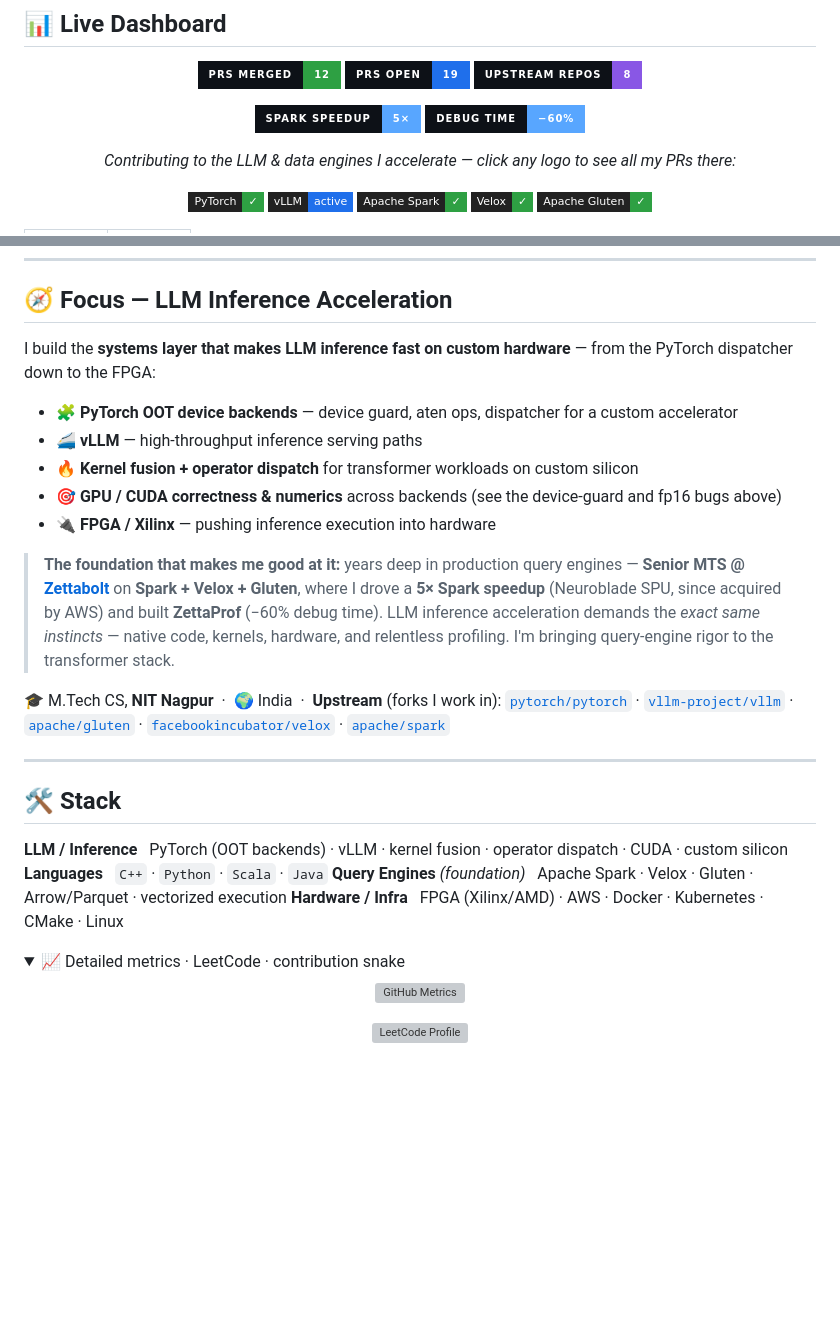
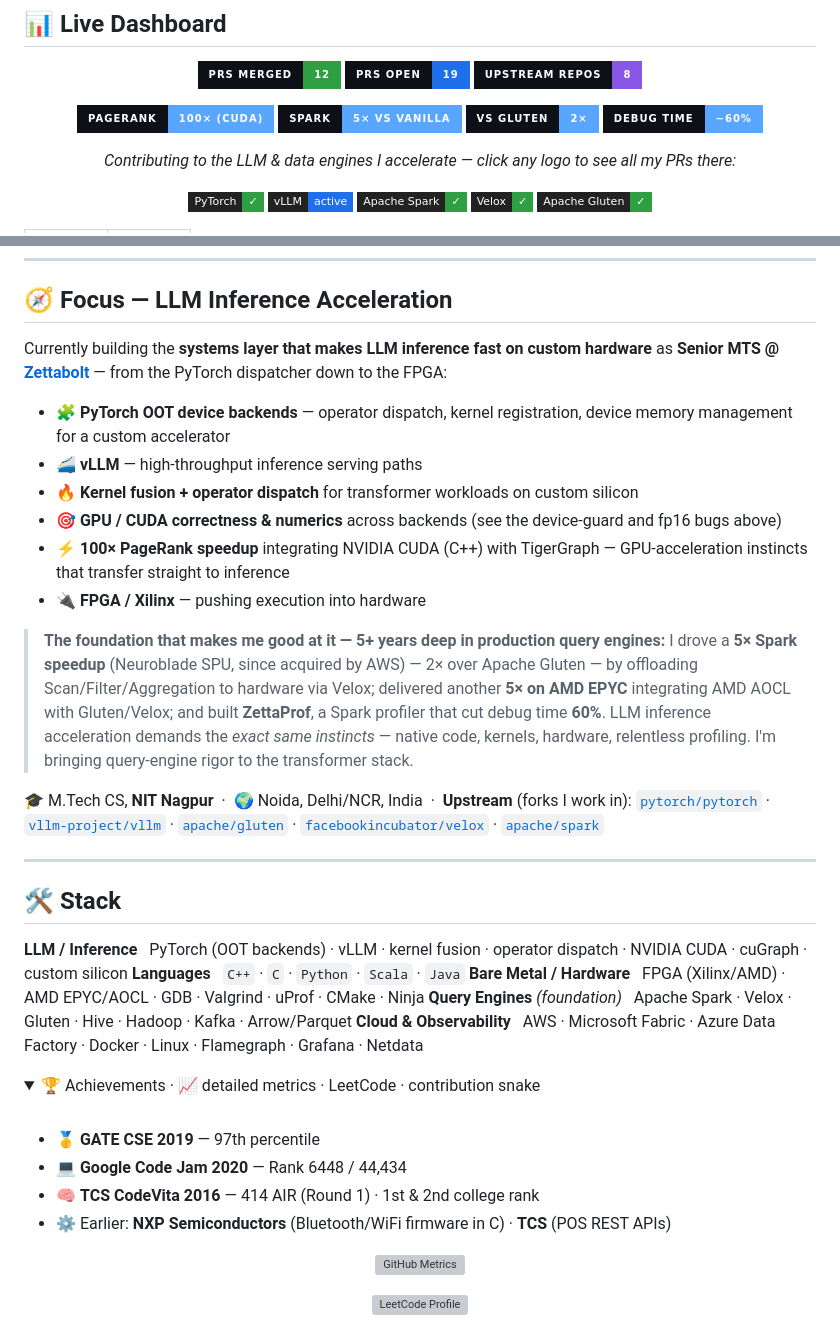
Before and after one commit to brijrajk/brijrajk, a Markdown page: README.md, 2 parts joined by grey strips. GitHub-like rendering; folded sections open; badges without logos; blank space fills up the shorter version; grey boxes are pictures that could not be loaded.

Commit message:
content: fold in résumé achievements; add résumé button
- Add 📄 Résumé button to hero (links to assets/, pending redacted PDF)
- Impact badges: add 100× PageRank (CUDA), 5× vs vanilla, 2× vs Gluten
- Focus section: add GPU/CUDA 100× win + AMD AOCL 5×; note 5+ years,
  Noida/Delhi-NCR location; keep Neuroblade SPU framing
- Stack: add C, AMD EPYC/AOCL, GDB/Valgrind/uProf, Hive/Hadoop/Kafka,
  Microsoft Fabric/ADF, Flamegraph/Grafana/Netdata
- Add Achievements (GATE 97%ile, Code Jam, CodeVita) + prior roles

```diff
--- a/README.md
+++ b/README.md
@@ -51,7 +52,9 @@ Optimizer:  "make it correct, then make it fly."   ⚡
 <!-- SCOREBOARD_END -->
 
 <p align="center">
-  <img src="https://img.shields.io/badge/Spark%20Speedup-5×-58a6ff?style=for-the-badge&labelColor=0d1117"/>
+  <img src="https://img.shields.io/badge/PageRank-100×%20(CUDA)-58a6ff?style=for-the-badge&labelColor=0d1117"/>
+  <img src="https://img.shields.io/badge/Spark-5×%20vs%20vanilla-58a6ff?style=for-the-badge&labelColor=0d1117"/>
+  <img src="https://img.shields.io/badge/vs%20Gluten-2×-58a6ff?style=for-the-badge&labelColor=0d1117"/>
   <img src="https://img.shields.io/badge/Debug%20Time-−60%25-58a6ff?style=for-the-badge&labelColor=0d1117"/>
 </p>
 
@@ -189,29 +192,38 @@ Volume is cheap. Here's the kind of problem I actually chase down — the bug th
 
 ## 🧭 Focus — LLM Inference Acceleration
 
-I build the **systems layer that makes LLM inference fast on custom hardware** — from the PyTorch dispatcher down to the FPGA:
+Currently building the **systems layer that makes LLM inference fast on custom hardware** as **Senior MTS @ [Zettabolt](https://www.zettabolt.com)** — from the PyTorch dispatcher down to the FPGA:
 
-- 🧩 **PyTorch OOT device backends** — device guard, aten ops, dispatcher for a custom accelerator
+- 🧩 **PyTorch OOT device backends** — operator dispatch, kernel registration, device memory management for a custom accelerator
 - 🚄 **vLLM** — high-throughput inference serving paths
 - 🔥 **Kernel fusion + operator dispatch** for transformer workloads on custom silicon
 - 🎯 **GPU / CUDA correctness & numerics** across backends (see the device-guard and fp16 bugs above)
-- 🔌 **FPGA / Xilinx** — pushing inference execution into hardware
+- ⚡ **100× PageRank speedup** integrating NVIDIA CUDA (C++) with TigerGraph — GPU-acceleration instincts that transfer straight to inference
+- 🔌 **FPGA / Xilinx** — pushing execution into hardware
 
-> **The foundation that makes me good at it:** years deep in production query engines — **Senior MTS @ [Zettabolt](https://www.zettabolt.com)** on **Spark + Velox + Gluten**, where I drove a **5× Spark speedup** (Neuroblade SPU, since acquired by AWS) and built **ZettaProf** (−60% debug time). LLM inference acceleration demands the *exact same instincts* — native code, kernels, hardware, and relentless profiling. I'm bringing query-engine rigor to the transformer stack.
+> **The foundation that makes me good at it — 5+ years deep in production query engines:** I drove a **5× Spark speedup** (Neuroblade SPU, since acquired by AWS) — 2× over Apache Gluten — by offloading Scan/Filter/Aggregation to hardware via Velox; delivered another **5× on AMD EPYC** integrating AMD AOCL with Gluten/Velox; and built **ZettaProf**, a Spark profiler that cut debug time **60%**. LLM inference acceleration demands the *exact same instincts* — native code, kernels, hardware, relentless profiling. I'm bringing query-engine rigor to the transformer stack.
 
-🎓 M.Tech CS, **NIT Nagpur** &nbsp;·&nbsp; 🌍 India &nbsp;·&nbsp; **Upstream** (forks I work in): [`pytorch/pytorch`](https://github.com/brijrajk/pytorch) · [`vllm-project/vllm`](https://github.com/vllm-project/vllm) · [`apache/gluten`](https://github.com/brijrajk/incubator-gluten) · [`facebookincubator/velox`](https://github.com/brijrajk/facebook-velox) · [`apache/spark`](https://github.com/brijrajk/spark)
+🎓 M.Tech CS, **NIT Nagpur** &nbsp;·&nbsp; 🌍 Noida, Delhi/NCR, India &nbsp;·&nbsp; **Upstream** (forks I work in): [`pytorch/pytorch`](https://github.com/brijrajk/pytorch) · [`vllm-project/vllm`](https://github.com/vllm-project/vllm) · [`apache/gluten`](https://github.com/brijrajk/incubator-gluten) · [`facebookincubator/velox`](https://github.com/brijrajk/facebook-velox) · [`apache/spark`](https://github.com/brijrajk/spark)
 
 ---
 
 ## 🛠️ Stack
 
-**LLM / Inference** &nbsp; PyTorch (OOT backends) · vLLM · kernel fusion · operator dispatch · CUDA · custom silicon
-**Languages** &nbsp; `C++` · `Python` · `Scala` · `Java`
-**Query Engines** *(foundation)* &nbsp; Apache Spark · Velox · Gluten · Arrow/Parquet · vectorized execution
-**Hardware / Infra** &nbsp; FPGA (Xilinx/AMD) · AWS · Docker · Kubernetes · CMake · Linux
+**LLM / Inference** &nbsp; PyTorch (OOT backends) · vLLM · kernel fusion · operator dispatch · NVIDIA CUDA · cuGraph · custom silicon
+**Languages** &nbsp; `C++` · `C` · `Python` · `Scala` · `Java`
+**Bare Metal / Hardware** &nbsp; FPGA (Xilinx/AMD) · AMD EPYC/AOCL · GDB · Valgrind · uProf · CMake · Ninja
+**Query Engines** *(foundation)* &nbsp; Apache Spark · Velox · Gluten · Hive · Hadoop · Kafka · Arrow/Parquet
+**Cloud & Observability** &nbsp; AWS · Microsoft Fabric · Azure Data Factory · Docker · Linux · Flamegraph · Grafana · Netdata
 
 <details>
-<summary>📈 Detailed metrics · LeetCode · contribution snake</summary>
+<summary>🏆 Achievements · 📈 detailed metrics · LeetCode · contribution snake</summary>
+
+<br/>
+
+- 🥇 **GATE CSE 2019** — 97th percentile
+- 💻 **Google Code Jam 2020** — Rank 6448 / 44,434
+- 🧠 **TCS CodeVita 2016** — 414 AIR (Round 1) · 1st & 2nd college rank
+- ⚙️ Earlier: **NXP Semiconductors** (Bluetooth/WiFi firmware in C) · **TCS** (POS REST APIs)
 
 <p align="center">
   <img src="https://raw.githubusercontent.com/brijrajk/brijrajk/main/github-metrics.svg" alt="GitHub Metrics"/>
```
Also changed, not shown: other parts of README.md (+1 -0 lines).
